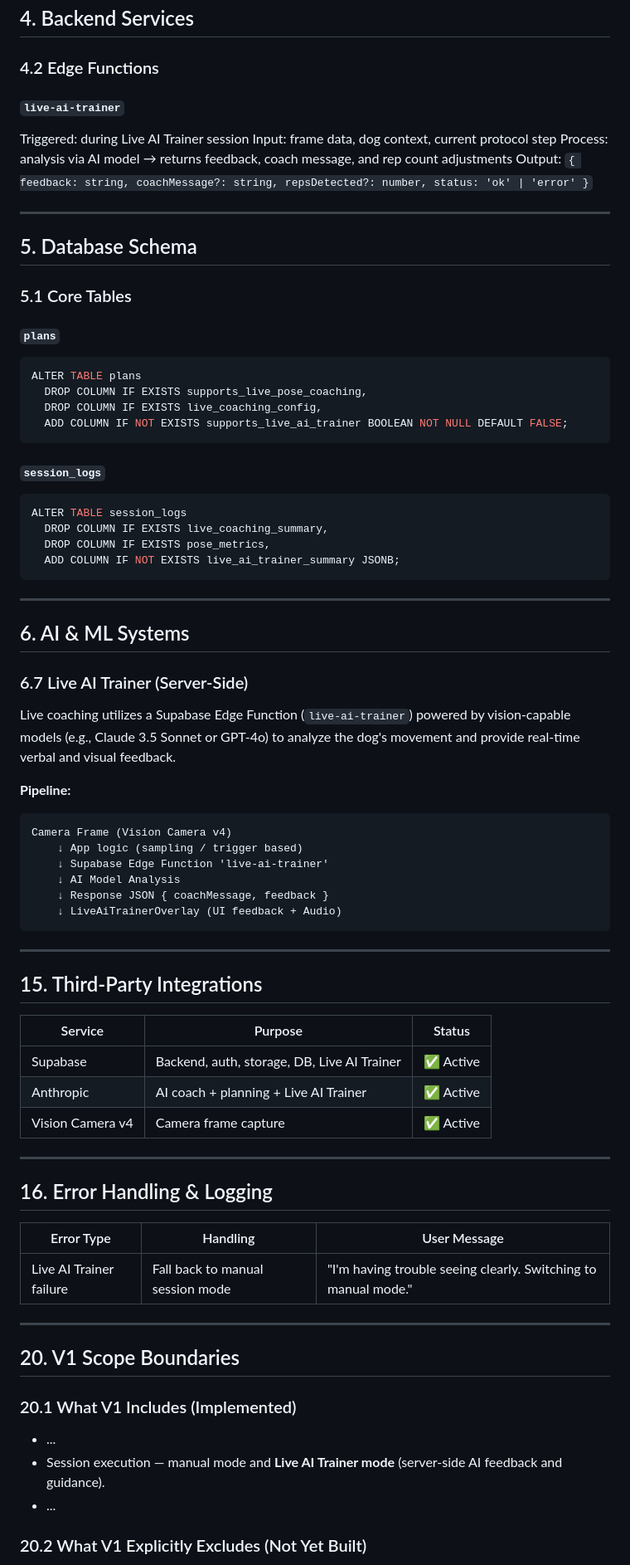
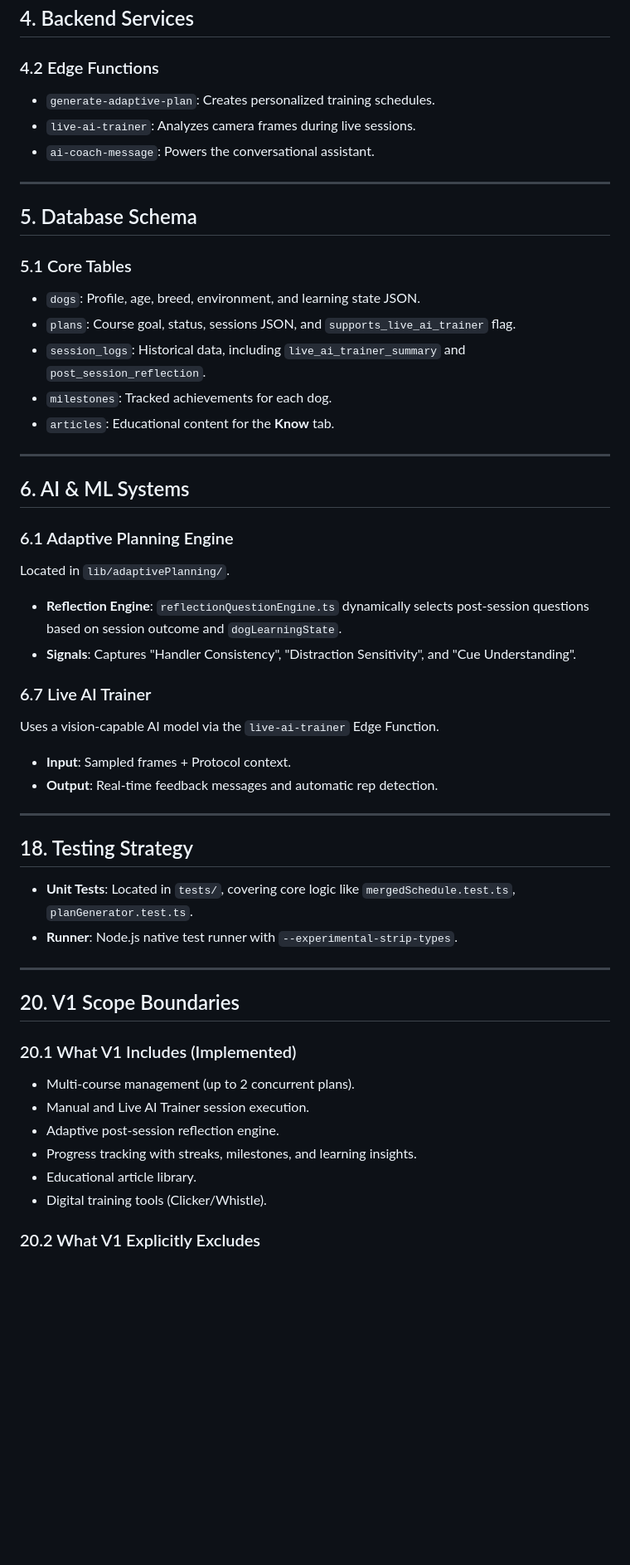
Before and after one commit to Nyan-Prakash/pawly, a Markdown page: spec.md, the part around one of its changes. Shown at 83% size. Drawn GitHub-style; blank space fills up the shorter version.

````diff
--- a/spec.md
+++ b/spec.md
@@ -250,12 +211,9 @@ UI:
 
 ### 4.2 Edge Functions
 
-#### `live-ai-trainer`
-
-Triggered: during Live AI Trainer session
-Input: frame data, dog context, current protocol step
-Process: analysis via AI model → returns feedback, coach message, and rep count adjustments
-Output: `{ feedback: string, coachMessage?: string, repsDetected?: number, status: 'ok' | 'error' }`
+- `generate-adaptive-plan`: Creates personalized training schedules.
+- `live-ai-trainer`: Analyzes camera frames during live sessions.
+- `ai-coach-message`: Powers the conversational assistant.
 
 ---
 
@@ -263,59 +221,34 @@ Output: `{ feedback: string, coachMessage?: string, repsDetected?: number, statu
 
 ### 5.1 Core Tables
 
-#### `plans`
-
-```sql
-ALTER TABLE plans
-  DROP COLUMN IF EXISTS supports_live_pose_coaching,
-  DROP COLUMN IF EXISTS live_coaching_config,
-  ADD COLUMN IF NOT EXISTS supports_live_ai_trainer BOOLEAN NOT NULL DEFAULT FALSE;
-```
-
-#### `session_logs`
-
-```sql
-ALTER TABLE session_logs
-  DROP COLUMN IF EXISTS live_coaching_summary,
-  DROP COLUMN IF EXISTS pose_metrics,
-  ADD COLUMN IF NOT EXISTS live_ai_trainer_summary JSONB;
-```
+- `dogs`: Profile, age, breed, environment, and learning state JSON.
+- `plans`: Course goal, status, sessions JSON, and `supports_live_ai_trainer` flag.
+- `session_logs`: Historical data, including `live_ai_trainer_summary` and `post_session_reflection`.
+- `milestones`: Tracked achievements for each dog.
+- `articles`: Educational content for the **Know** tab.
 
 ---
 
 ## 6. AI & ML Systems
 
-### 6.7 Live AI Trainer (Server-Side)
+### 6.1 Adaptive Planning Engine
 
-Live coaching utilizes a Supabase Edge Function (`live-ai-trainer`) powered by vision-capable models (e.g., Claude 3.5 Sonnet or GPT-4o) to analyze the dog's movement and provide real-time verbal and visual feedback.
+Located in `lib/adaptivePlanning/`.
+- **Reflection Engine**: `reflectionQuestionEngine.ts` dynamically selects post-session questions based on session outcome and `dogLearningState`.
+- **Signals**: Captures "Handler Consistency", "Distraction Sensitivity", and "Cue Understanding".
 
-**Pipeline:**
-```
-Camera Frame (Vision Camera v4)
-    ↓ App logic (sampling / trigger based)
-    ↓ Supabase Edge Function 'live-ai-trainer'
-    ↓ AI Model Analysis
-    ↓ Response JSON { coachMessage, feedback }
-    ↓ LiveAiTrainerOverlay (UI feedback + Audio)
-```
+### 6.7 Live AI Trainer
+
+Uses a vision-capable AI model via the `live-ai-trainer` Edge Function.
+- **Input**: Sampled frames + Protocol context.
+- **Output**: Real-time feedback messages and automatic rep detection.
 
 ---
 
-## 15. Third-Party Integrations
+## 18. Testing Strategy
 
-| Service | Purpose | Status |
-|---|---|---|
-| Supabase | Backend, auth, storage, DB, Live AI Trainer | ✅ Active |
-| Anthropic | AI coach + planning + Live AI Trainer | ✅ Active |
-| Vision Camera v4 | Camera frame capture | ✅ Active |
-
----
-
-## 16. Error Handling & Logging
-
-| Error Type | Handling | User Message |
-|---|---|---|
-| Live AI Trainer failure | Fall back to manual session mode | "I'm having trouble seeing clearly. Switching to manual mode." |
+- **Unit Tests**: Located in `tests/`, covering core logic like `mergedSchedule.test.ts`, `planGenerator.test.ts`.
+- **Runner**: Node.js native test runner with `--experimental-strip-types`.
 
 ---
 
@@ -323,9 +256,12 @@ Camera Frame (Vision Camera v4)
 
 ### 20.1 What V1 Includes (Implemented)
 
-- ...
-- Session execution — manual mode and **Live AI Trainer mode** (server-side AI feedback and guidance).
-- ...
+- Multi-course management (up to 2 concurrent plans).
+- Manual and Live AI Trainer session execution.
+- Adaptive post-session reflection engine.
+- Progress tracking with streaks, milestones, and learning insights.
+- Educational article library.
+- Digital training tools (Clicker/Whistle).
 
-### 20.2 What V1 Explicitly Excludes (Not Yet Built)
+### 20.2 What V1 Explicitly Excludes
 
````
Also changed, not shown: other parts of spec.md (+68 -105 lines).
